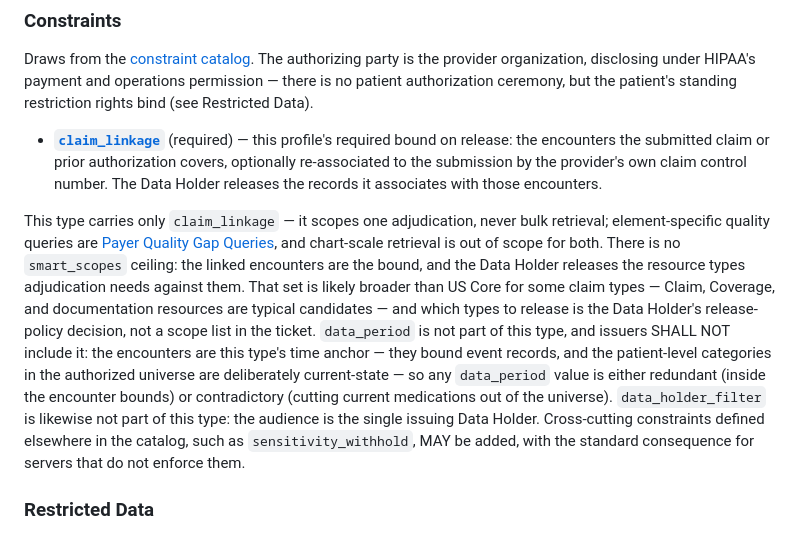
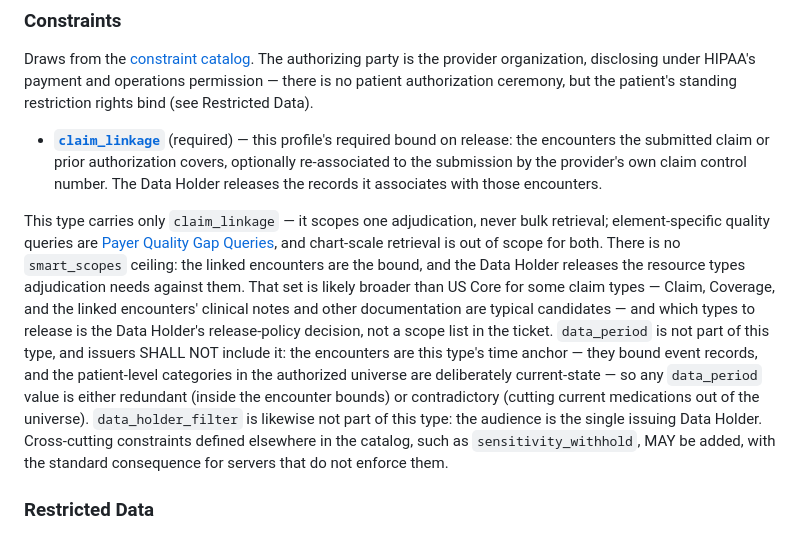
Before and after one commit to jmandel/smart-permission-tickets-wip, a Markdown page: input/pagecontent/payer-claims-adjudication.md, the part around the change. Drawn GitHub-style.

Commit message:
Payer claims: name the encounters' clinical notes among release candidates
Co-Authored-By: Claude Fable 5 <noreply@anthropic.com>

```diff
--- a/input/pagecontent/payer-claims-adjudication.md
+++ b/input/pagecontent/payer-claims-adjudication.md
@@ -33,7 +33,7 @@ Draws from the [constraint catalog](access-constraints.html). The authorizing pa
 
 * **[`claim_linkage`](claim-linkage.html)** (required) — this profile's required bound on release: the encounters the submitted claim or prior authorization covers, optionally re-associated to the submission by the provider's own claim control number. The Data Holder releases the records it associates with those encounters.
 
-This type carries only `claim_linkage` — it scopes one adjudication, never bulk retrieval; element-specific quality queries are [Payer Quality Gap Queries](payer-quality-gap-queries.html), and chart-scale retrieval is out of scope for both. There is no `smart_scopes` ceiling: the linked encounters are the bound, and the Data Holder releases the resource types adjudication needs against them. That set is likely broader than US Core for some claim types — Claim, Coverage, and documentation resources are typical candidates — and which types to release is the Data Holder's release-policy decision, not a scope list in the ticket. `data_period` is not part of this type, and issuers SHALL NOT include it: the encounters are this type's time anchor — they bound event records, and the patient-level categories in the authorized universe are deliberately current-state — so any `data_period` value is either redundant (inside the encounter bounds) or contradictory (cutting current medications out of the universe). `data_holder_filter` is likewise not part of this type: the audience is the single issuing Data Holder. Cross-cutting constraints defined elsewhere in the catalog, such as `sensitivity_withhold`, MAY be added, with the standard consequence for servers that do not enforce them.
+This type carries only `claim_linkage` — it scopes one adjudication, never bulk retrieval; element-specific quality queries are [Payer Quality Gap Queries](payer-quality-gap-queries.html), and chart-scale retrieval is out of scope for both. There is no `smart_scopes` ceiling: the linked encounters are the bound, and the Data Holder releases the resource types adjudication needs against them. That set is likely broader than US Core for some claim types — Claim, Coverage, and the linked encounters' clinical notes and other documentation are typical candidates — and which types to release is the Data Holder's release-policy decision, not a scope list in the ticket. `data_period` is not part of this type, and issuers SHALL NOT include it: the encounters are this type's time anchor — they bound event records, and the patient-level categories in the authorized universe are deliberately current-state — so any `data_period` value is either redundant (inside the encounter bounds) or contradictory (cutting current medications out of the universe). `data_holder_filter` is likewise not part of this type: the audience is the single issuing Data Holder. Cross-cutting constraints defined elsewhere in the catalog, such as `sensitivity_withhold`, MAY be added, with the standard consequence for servers that do not enforce them.
 
 ### Restricted Data
 
```
